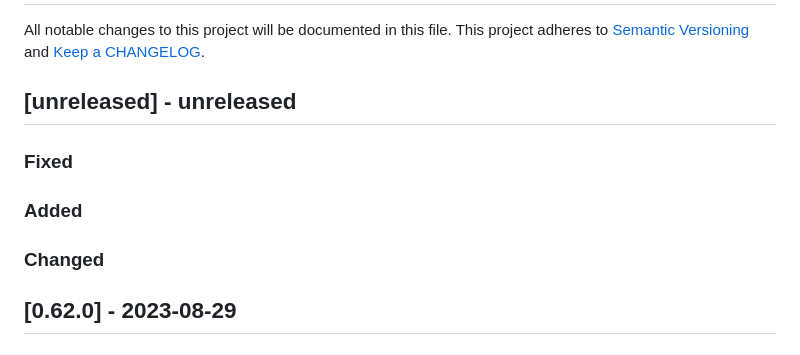
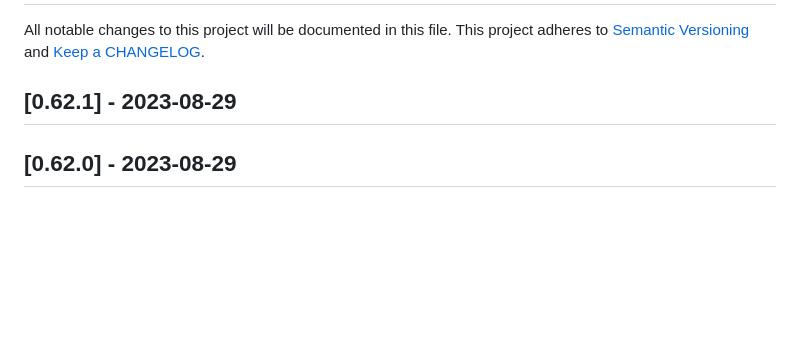
Before and after one commit to ponylang/action-testing, a Markdown page: CHANGELOG.md, the part around the change. Rendered like a GitHub page; blank space fills up the shorter version.

Commit message:
Update CHANGELOG.md in preparation for 0.62.1 release

```diff
--- a/CHANGELOG.md
+++ b/CHANGELOG.md
@@ -2,16 +2,7 @@
 
 All notable changes to this project will be documented in this file. This project adheres to [Semantic Versioning](http://semver.org/) and [Keep a CHANGELOG](http://keepachangelog.com/).
 
-## [unreleased] - unreleased
-
-### Fixed
-
-
-### Added
-
-
-### Changed
-
+## [0.62.1] - 2023-08-29
 
 ## [0.62.0] - 2023-08-29
 
```
